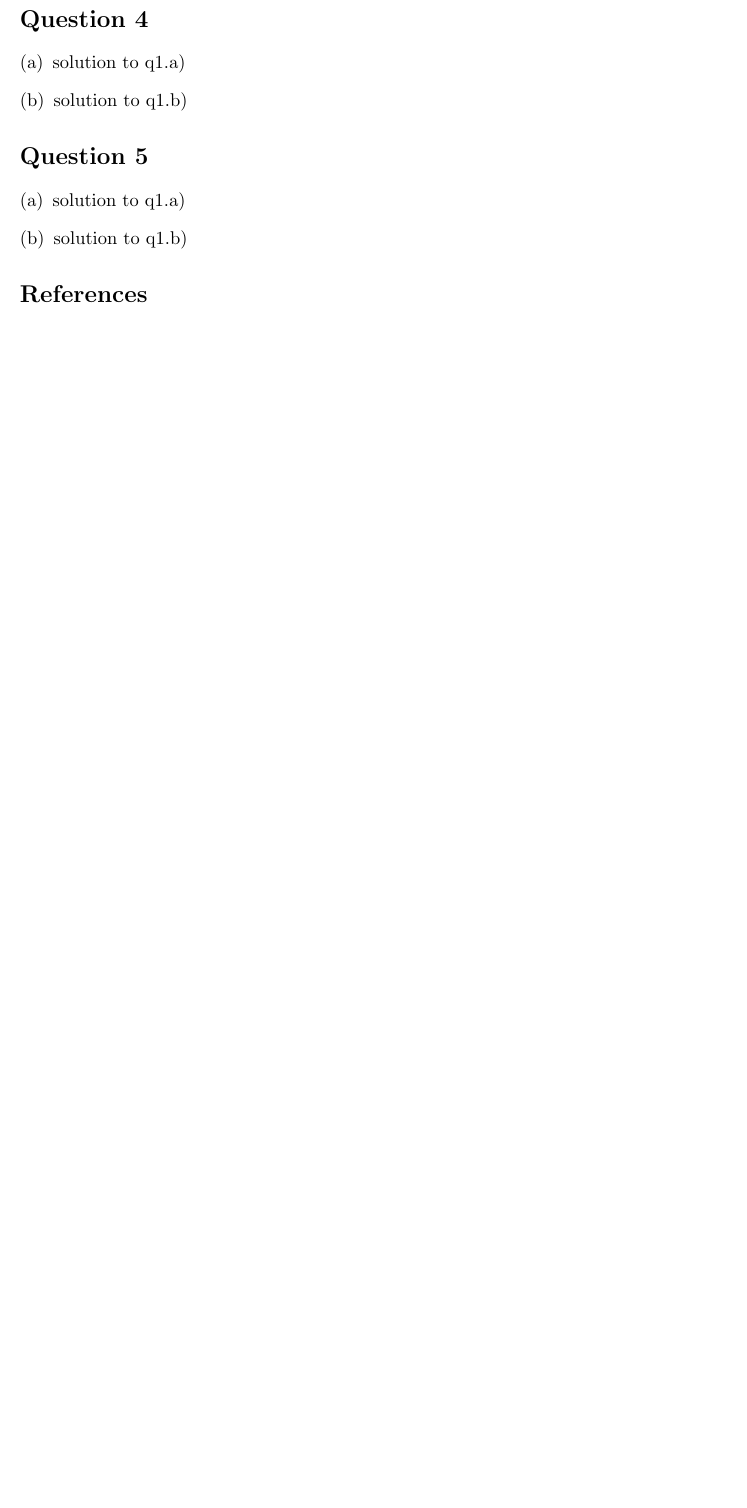
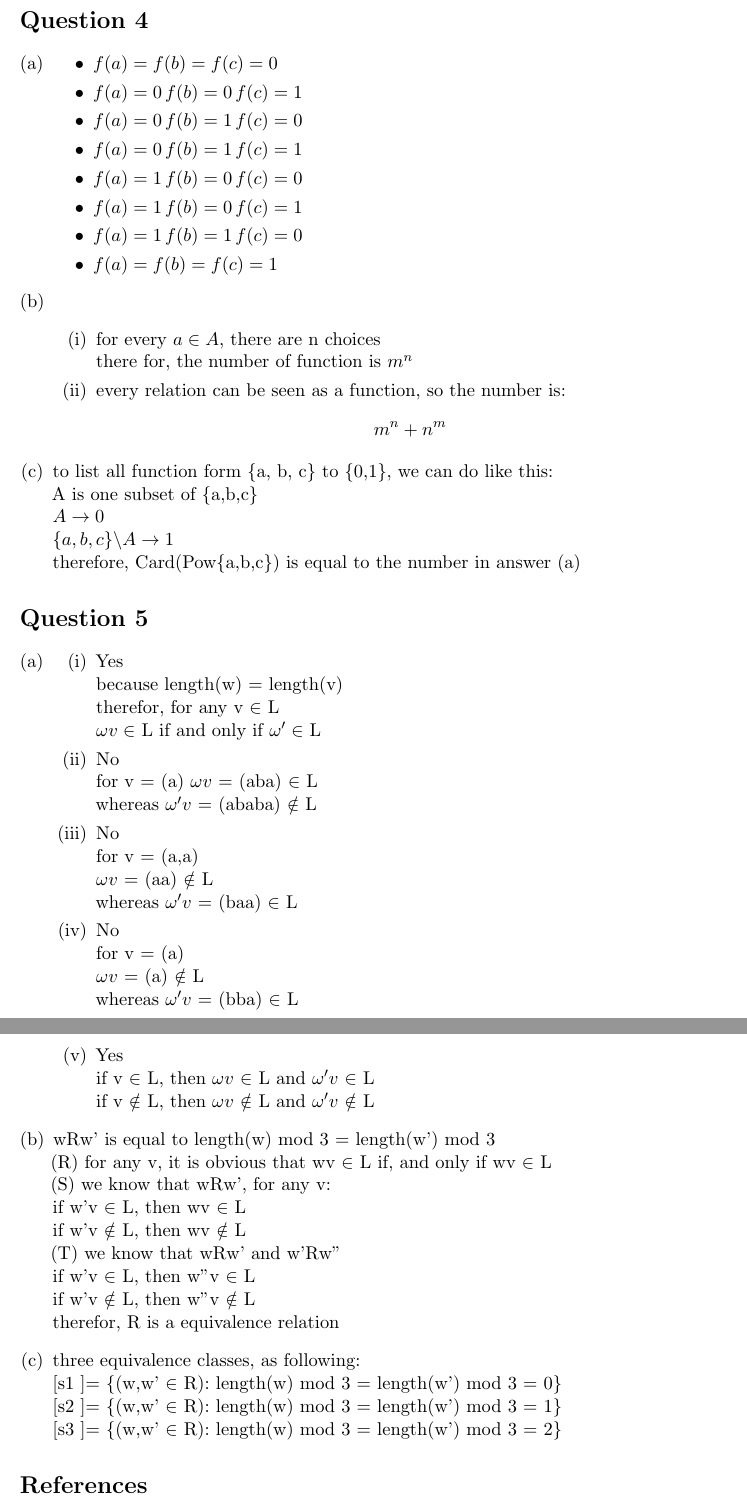
Before and after one commit to Jiangyiqun/COMP9020_LaTex, a LaTeX problem sheet (Ass1/COMP9020 Assignment 1_Jack.tex): part of page 2 of 2 before the commit and two parts of pages 3 and 4 of 4 after it, the two joined at a grey line, cut so that both start at the same text, the shorter picture padded with empty space. Compiled offline with pdfLaTeX.

Commit message:
finish ass1

```diff
--- a/Ass1/COMP9020 Assignment 1_Jack.tex
+++ b/Ass1/COMP9020 Assignment 1_Jack.tex
@@ -78,14 +98,82 @@
 
 \section*{Question 4}
 \begin{enumerate}[(a)]
-	\item solution to q1.a)
-	\item solution to q1.b)
+	\item
+	\begin{itemize}
+		\item
+		$ f(a) = f(b) = f(c) = 0$
+		\item
+		$ f(a) = 0 \, f(b) = 0 \, f(c) = 1$
+		\item
+		$ f(a) = 0 \, f(b) = 1 \, f(c) = 0$
+		\item
+		$ f(a) = 0 \, f(b) = 1 \, f(c) = 1$
+		\item
+		$ f(a) = 1 \, f(b) = 0 \, f(c) = 0$
+		\item
+		$ f(a) = 1 \, f(b) = 0 \, f(c) = 1$
+		\item
+		$ f(a) = 1 \, f(b) = 1 \, f(c) = 0$
+		\item
+		$ f(a) = f(b) = f(c) = 1$
+	\end{itemize}
+	\item \
+	\begin{enumerate}[(i)]
+		\item
+		for every $a \in A$, there are n choices\\
+		there for, the number of function is $m^n$
+		\item
+		every relation can be seen as a function, so the number is:\
+		$$ m^n + n^m $$
+	\end{enumerate}
+	\item
+	to list all function form \{a, b, c\} to \{0,1\}, we can do like this: \\
+	A is one subset of \{a,b,c\} \\
+	$ A \rightarrow 0 $ \\
+	$ \{a,b,c\} \backslash A \rightarrow 1 $ \\
+	therefore, Card(Pow\{a,b,c\}) is equal to the number in answer (a)
+
 \end{enumerate}
 
 \section*{Question 5}
 \begin{enumerate}[(a)]
-	\item solution to q1.a)
-	\item solution to q1.b)
+	\item
+	\begin{enumerate}[(i)]
+		\item	Yes\\
+		because length(w) = length(v)\\
+		therefor, for any v $\in$ L\\
+		$\omega v \in$ L if and only if $\omega ' \in$ L
+		\item	No\\
+		for v = (a)\
+		$\omega v$ = (aba) $\in$ L\\
+		whereas $\omega 'v$ = (ababa) $\notin$ L
+		\item	No\\
+		for v = (a,a)\\
+		$\omega v$ = (aa) $\notin$ L\\
+		whereas $\omega 'v$ = (baa) $\in$ L
+		\item 	No\\
+		for v = (a)\\
+		$\omega v$ = (a) $\notin$ L\\
+		whereas $\omega 'v$ = (bba) $\in$ L
+		\item   Yes\\
+		if v $\in$ L, then $\omega v$ $\in$ L and $\omega 'v$ $\in$ L\\
+		if v $\notin$ L, then $\omega v$ $\notin$ L and $\omega 'v$ $\notin$ L
+	\end{enumerate}
+	\item
+	wRw' is equal to length(w) mod 3 = length(w') mod 3\\
+	(R) for any v, it is obvious that wv $\in$ L if, and only if wv $\in$ L\\
+	(S) we know that wRw', for any v:\\
+		if w'v $\in$ L, then wv $\in$ L\\
+		if w'v $\notin$ L, then wv $\notin$ L\\
+	(T) we know that wRw' and w'Rw''\\
+		if w'v $\in$ L, then w''v $\in$ L\\
+		if w'v $\notin$ L, then w''v $\notin$ L\\
+	therefor, R is a equivalence relation
+	\item three equivalence classes, as following:\\
+		\lbrack s1 \rbrack = \{(w,w' $\in$ R): length(w) mod 3 = length(w') mod 3 = 0\}\\
+		\lbrack s2 \rbrack = \{(w,w' $\in$ R): length(w) mod 3 = length(w') mod 3 = 1\}\\
+		\lbrack s3 \rbrack = \{(w,w' $\in$ R): length(w) mod 3 = length(w') mod 3 = 2\}
+
 \end{enumerate}
 
 \begin{thebibliography}{99}
```
Also changed, not shown: Ass1/COMP9020 Assignment 1_Jack.pdf (added), Ass1/COMP9020 Assignment 1_Jack.tex (24 more changed lines), 6 other files.
